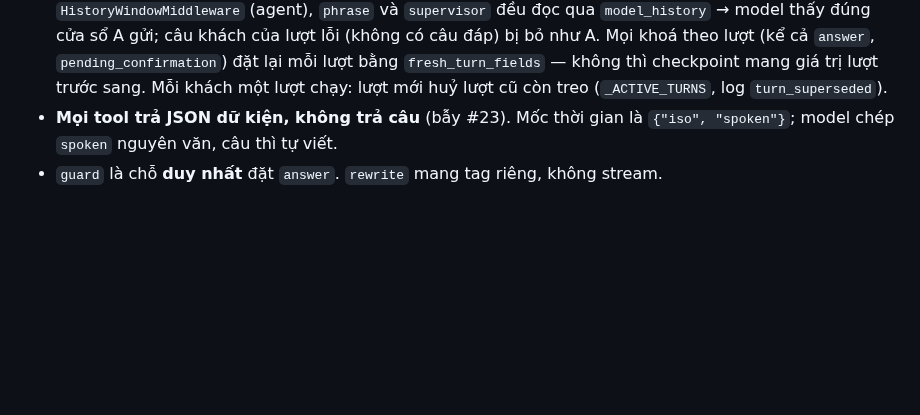
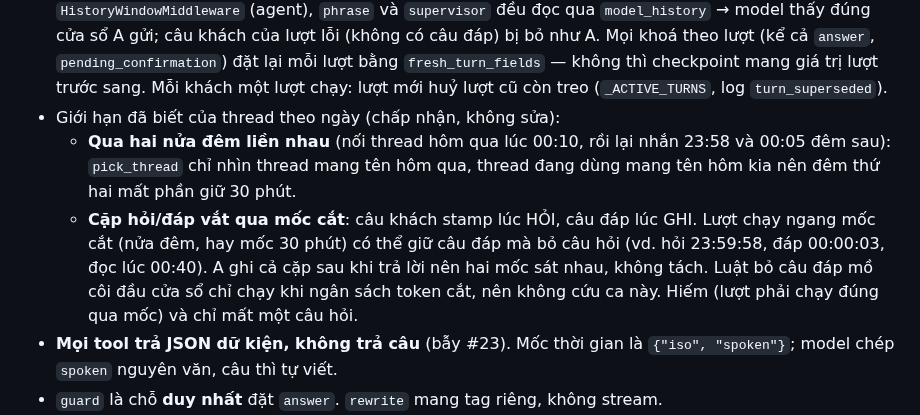
Before and after one commit to BuiHenry1404/salona-booking, a Markdown page: CONTEXT.md, the part around the change. Rendered like a GitHub page; blank space fills up the shorter version.

Commit message:
docs: note checkpoint ttl change and thread limits
Co-Authored-By: Claude Opus 5.5 <noreply@anthropic.com>
Claude-Session: https://claude.ai/code/session_015JyTdz3j1eVM1fJ4H64tzQ

```diff
--- a/CONTEXT.md
+++ b/CONTEXT.md
@@ -130,6 +130,16 @@ Khách ──socket──▶ run_turn
   `pending_confirmation`) đặt lại mỗi lượt bằng `fresh_turn_fields` — không thì
   checkpoint mang giá trị lượt trước sang. Mỗi khách một lượt chạy: lượt mới huỷ
   lượt cũ còn treo (`_ACTIVE_TURNS`, log `turn_superseded`).
+- Giới hạn đã biết của thread theo ngày (chấp nhận, không sửa):
+  - **Qua hai nửa đêm liền nhau** (nối thread hôm qua lúc 00:10, rồi lại nhắn
+    23:58 và 00:05 đêm sau): `pick_thread` chỉ nhìn thread mang tên hôm qua,
+    thread đang dùng mang tên hôm kia nên đêm thứ hai mất phần giữ 30 phút.
+  - **Cặp hỏi/đáp vắt qua mốc cắt**: câu khách stamp lúc HỎI, câu đáp lúc
+    GHI. Lượt chạy ngang mốc cắt (nửa đêm, hay mốc 30 phút) có thể giữ câu đáp
+    mà bỏ câu hỏi (vd. hỏi 23:59:58, đáp 00:00:03, đọc lúc 00:40). A ghi cả
+    cặp sau khi trả lời nên hai mốc sát nhau, không tách. Luật bỏ câu đáp mồ
+    côi đầu cửa sổ chỉ chạy khi ngân sách token cắt, nên không cứu ca này.
+    Hiếm (lượt phải chạy đúng qua mốc) và chỉ mất một câu hỏi.
 - **Mọi tool trả JSON dữ kiện, không trả câu** (bẫy #23). Mốc thời gian là
   `{"iso", "spoken"}`; model chép `spoken` nguyên văn, câu thì tự viết.
 - `guard` là chỗ **duy nhất** đặt `answer`. `rewrite` mang tag riêng, không stream.
```
Also changed, not shown: RUNBOOK.md (+4 -1 lines).
